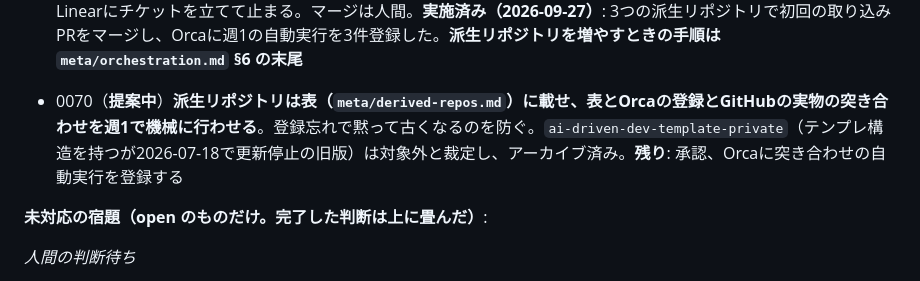
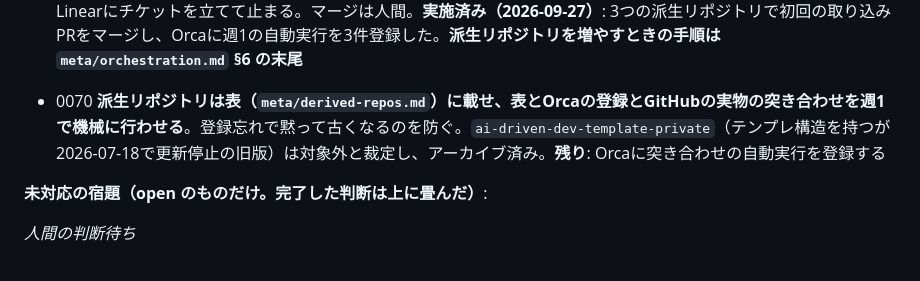
Before and after one commit to Vazial/ai-driven-dev-template, a Markdown page: activeContext.md, the part around the change. Drawn GitHub-style.

```diff
--- a/activeContext.md
+++ b/activeContext.md
@@ -33,7 +33,7 @@ AI駆動開発のメタテンプレート。正しさを機械検証（L0〜L5
 - 0067 **製品として運用に入ったプロジェクトは自分のリポジトリへ切り出す**（最初は dining-radar → `Vazial/dining-radar`、公開）。同じ配置を保ち、共有ファイルは写し＋`TEMPLATE_SYNC`（元SHA・対象パス・ハッシュ）で双方向に同期する。**実施状況（2026-09-26）**: 履歴ごと切り出し済み（中身は main と一致、新リポジトリで L0〜L5 緑）、main の保護を複製済み、Render は人間が新リポジトリへつなぎ替え済み（本番 `/healthz` の確認は未）。**残り**: (1) テンプレ側から `projects/dining-radar`・`ci-dining-radar.yml`・`.claude/launch.json` の該当設定を消し、一覧をポインタ1行にし、`meta/scenario-id-prefixes.md` の `TDR` 行に切り出しを書き足す (2) govlint に `TEMPLATE_SYNC` のハッシュ検査（REPORT。書式不正は ERROR）を developer 役で足し、新リポジトリへ取り込む (3) テンプレに開いている dining-radar 向けの PR（#208 ADR 7本の承認記録）は新リポジトリへ出し直す。**以後 dining-radar の変更はテンプレに入れない**
 - 0068 **やることはLinearに置き、Claude Sonnetが指揮してCodex Lunaに実装させる**。置き場はLinear（作る前のもの）とリポジトリ（決まったもの）の2つで、activeContextは次にやることの一覧を持たずチケット番号だけを書く。役割の既定の実行先は指揮・仕様・監査がClaude Sonnet、実装とテストがCodex Luna、画面がClaude Opus。人間がチケットをTodoへ移したことを範囲の合意とみなし、AIはDraft PRまで聞かずに進める（承認点とマージは人間のまま）。手順と朝夜の自動実行の文面は `meta/orchestration.md`。**残り**: サーバー側Orcaへのリポジトリ登録・Claudeの既定モデルをSonnetにする設定・自動実行の登録・Linearに「アイデア」ラベルとリポジトリ名のProjectを作る（いずれも人間の操作か、サーバー上のセッションで行う）。進め方の議論の正本はLinear KEN-5
 - 0069 **テンプレの変更は、派生リポジトリ側が週に1回取りに行ってPRにする**。入口は `meta/template-sync.sh`（`status`/`pull`/`finish`。手でも走らせられる）で、写し方式（dining-radar）と枝を積む方式（world-parameter-games・supplement-stack）のどちらも同じ3コマンドで扱う。衝突は末尾への追記同士だけAIが解き、それ以外はLinearにチケットを立てて止まる。マージは人間。**実施済み（2026-09-27）**: 3つの派生リポジトリで初回の取り込みPRをマージし、Orcaに週1の自動実行を3件登録した。**派生リポジトリを増やすときの手順は `meta/orchestration.md` §6 の末尾**
-- 0070（**提案中**）**派生リポジトリは表（`meta/derived-repos.md`）に載せ、表とOrcaの登録とGitHubの実物の突き合わせを週1で機械に行わせる**。登録忘れで黙って古くなるのを防ぐ。`ai-driven-dev-template-private`（テンプレ構造を持つが2026-07-18で更新停止の旧版）は対象外と裁定し、アーカイブ済み。**残り**: 承認、Orcaに突き合わせの自動実行を登録する
+- 0070 **派生リポジトリは表（`meta/derived-repos.md`）に載せ、表とOrcaの登録とGitHubの実物の突き合わせを週1で機械に行わせる**。登録忘れで黙って古くなるのを防ぐ。`ai-driven-dev-template-private`（テンプレ構造を持つが2026-07-18で更新停止の旧版）は対象外と裁定し、アーカイブ済み。**残り**: Orcaに突き合わせの自動実行を登録する
 
 **未対応の宿題（open のものだけ。完了した判断は上に畳んだ）**:
 
```
Also changed, not shown: meta/adr/0070-registry-of-derived-repos.md (+2 -2 lines).
